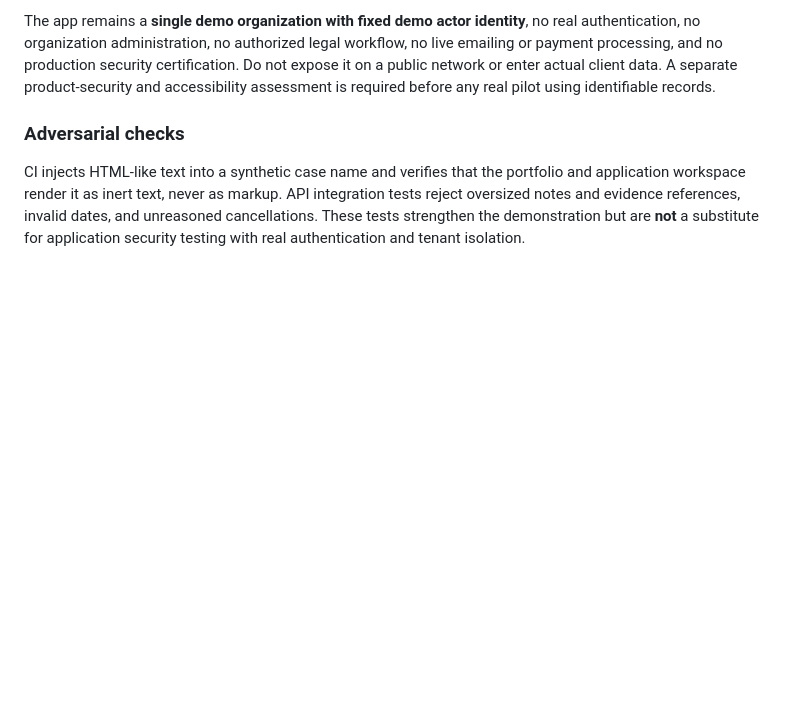
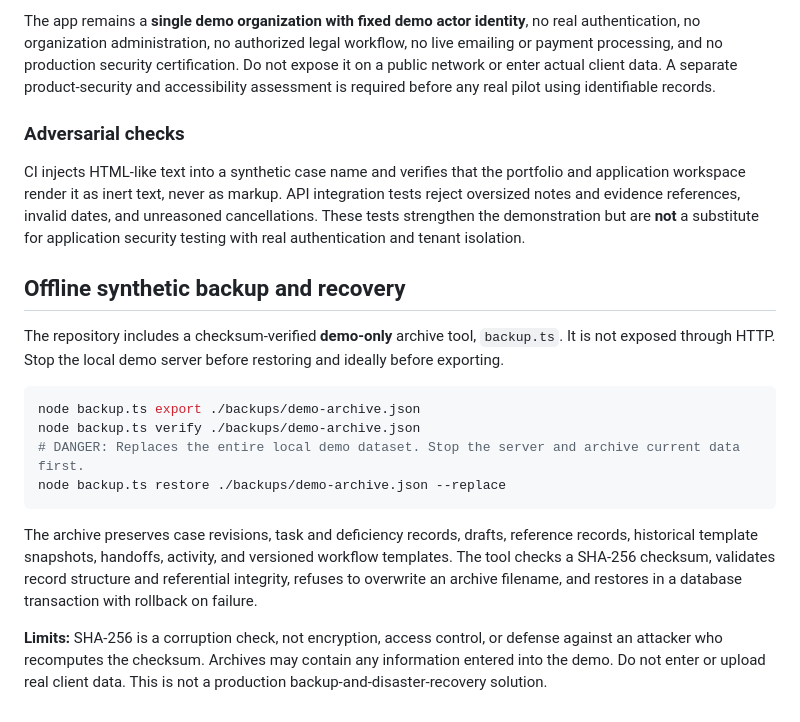
Before and after one commit to trukwava/bridge-street-licensing, a Markdown page: README.md, the part around the change. GitHub-like rendering; blank space fills up the shorter version.

Commit message:
docs: show backup/export/verify/explicit restore and integrity limits

````diff
--- a/README.md
+++ b/README.md
@@ -118,3 +118,18 @@ The app remains a **single demo organization with fixed demo actor identity**, n
 ### Adversarial checks
 
 CI injects HTML-like text into a synthetic case name and verifies that the portfolio and application workspace render it as inert text, never as markup. API integration tests reject oversized notes and evidence references, invalid dates, and unreasoned cancellations. These tests strengthen the demonstration but are **not** a substitute for application security testing with real authentication and tenant isolation.
+
+## Offline synthetic backup and recovery
+
+The repository includes a checksum-verified **demo-only** archive tool, `backup.ts`. It is not exposed through HTTP. Stop the local demo server before restoring and ideally before exporting.
+
+```sh
+node backup.ts export ./backups/demo-archive.json
+node backup.ts verify ./backups/demo-archive.json
+# DANGER: Replaces the entire local demo dataset. Stop the server and archive current data first.
+node backup.ts restore ./backups/demo-archive.json --replace
+```
+
+The archive preserves case revisions, task and deficiency records, drafts, reference records, historical template snapshots, handoffs, activity, and versioned workflow templates. The tool checks a SHA-256 checksum, validates record structure and referential integrity, refuses to overwrite an archive filename, and restores in a database transaction with rollback on failure.
+
+**Limits:** SHA-256 is a corruption check, not encryption, access control, or defense against an attacker who recomputes the checksum. Archives may contain any information entered into the demo. Do not enter or upload real client data. This is not a production backup-and-disaster-recovery solution.
````
